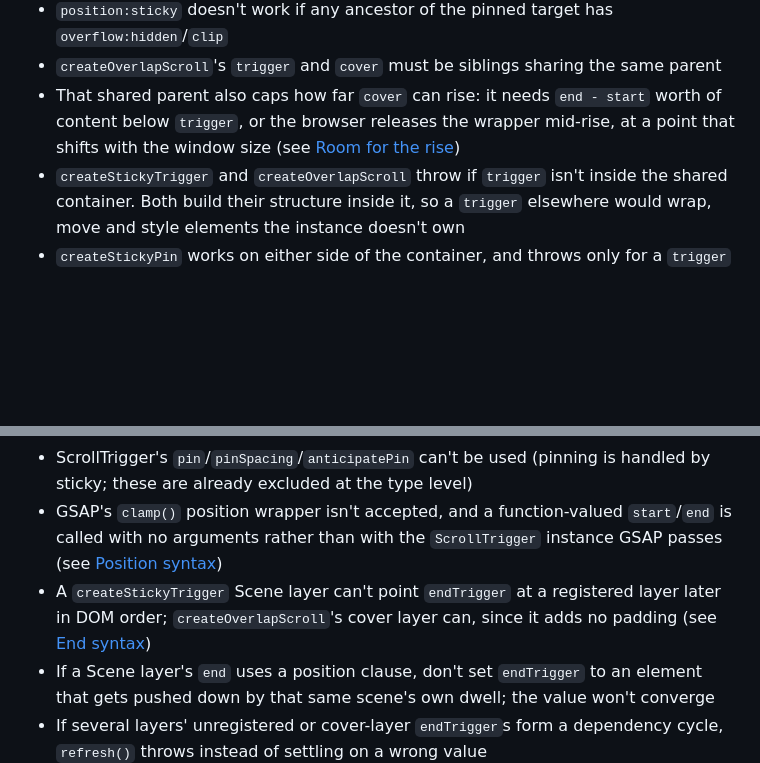
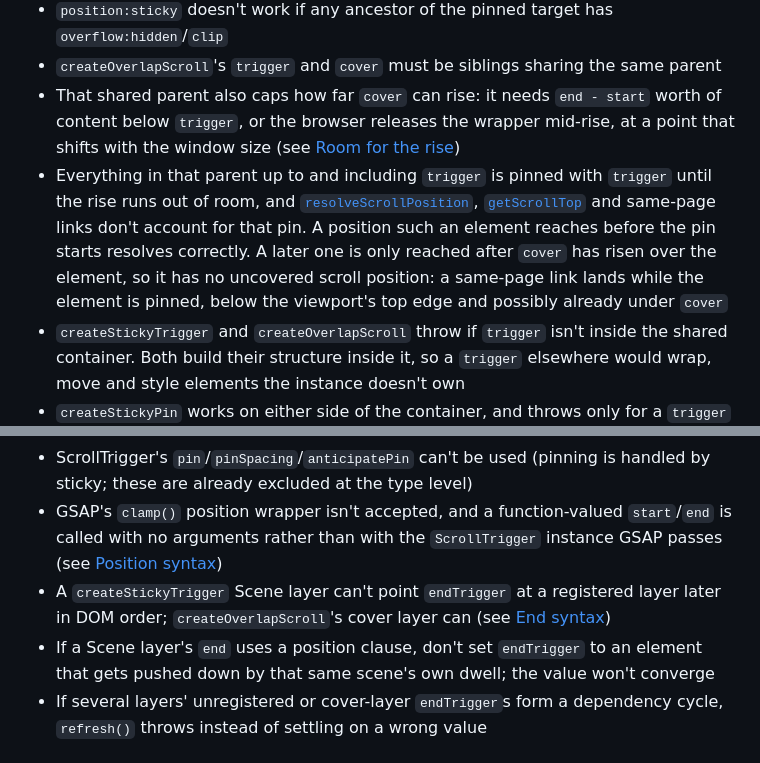
Before and after one commit to kuninori-ogino/sticky-scroll-trigger, a Markdown page: README.md, 2 parts joined by grey strips. Drawn GitHub-style; blank space fills up the shorter version.

Commit message:
docs: note that a cover layer's pin isn't counted for elements it holds
Elements pinned with a createOverlapScroll trigger reach later positions only under cover, so resolveScrollPosition, getScrollTop and same-page links return where the element would be unpinned.
The note also drops a stale reason from the forward-reference caveat.

```diff
--- a/README.md
+++ b/README.md
@@ -523,12 +523,13 @@ sticky.createOverlapScroll({
 - `position:sticky` doesn't work if any ancestor of the pinned target has `overflow:hidden`/`clip`
 - `createOverlapScroll`'s `trigger` and `cover` must be siblings sharing the same parent
 - That shared parent also caps how far `cover` can rise: it needs `end - start` worth of content below `trigger`, or the browser releases the wrapper mid-rise, at a point that shifts with the window size (see [Room for the rise](#room-for-the-rise))
+- Everything in that parent up to and including `trigger` is pinned with `trigger` until the rise runs out of room, and [`resolveScrollPosition`](#resolvescrollpositionelement-position), [`getScrollTop`](#stickyscrolltriggergetscrolltopelement-instances) and same-page links don't account for that pin. A position such an element reaches before the pin starts resolves correctly. A later one is only reached after `cover` has risen over the element, so it has no uncovered scroll position: a same-page link lands while the element is pinned, below the viewport's top edge and possibly already under `cover`
 - `createStickyTrigger` and `createOverlapScroll` throw if `trigger` isn't inside the shared container. Both build their structure inside it, so a `trigger` elsewhere would wrap, move and style elements the instance doesn't own
 - `createStickyPin` works on either side of the container, and throws only for a `trigger` that encloses it (the container itself, or an ancestor). A pin makes `trigger` itself `position:sticky` inside a box holding the pin range, which would pin the container and the layers' dwell padding along with it
 - Selector strings for `trigger`/`endTrigger`/`cover`/`element` resolve against the whole document, as GSAP's own `trigger` does, rather than within the shared container; only the `trigger` rules above restrict where a match may land. Validate or scope these values yourself if they come from content you don't control
 - ScrollTrigger's `pin`/`pinSpacing`/`anticipatePin` can't be used (pinning is handled by sticky; these are already excluded at the type level)
 - GSAP's `clamp()` position wrapper isn't accepted, and a function-valued `start`/`end` is called with no arguments rather than with the `ScrollTrigger` instance GSAP passes (see [Position syntax](#position-syntax))
-- A `createStickyTrigger` Scene layer can't point `endTrigger` at a registered layer later in DOM order; `createOverlapScroll`'s cover layer can, since it adds no padding (see [End syntax](#end-syntax))
+- A `createStickyTrigger` Scene layer can't point `endTrigger` at a registered layer later in DOM order; `createOverlapScroll`'s cover layer can (see [End syntax](#end-syntax))
 - If a Scene layer's `end` uses a position clause, don't set `endTrigger` to an element that gets pushed down by that same scene's own dwell; the value won't converge
 - If several layers' unregistered or cover-layer `endTrigger`s form a dependency cycle, `refresh()` throws instead of settling on a wrong value
 - `end: 'max'` throws on `createStickyTrigger` and `createStickyPin` for the same reason (their own padding/spacer would depend on itself); use `createOverlapScroll` instead
```
Also changed, not shown: CHANGELOG.md (+1 -0 lines).
